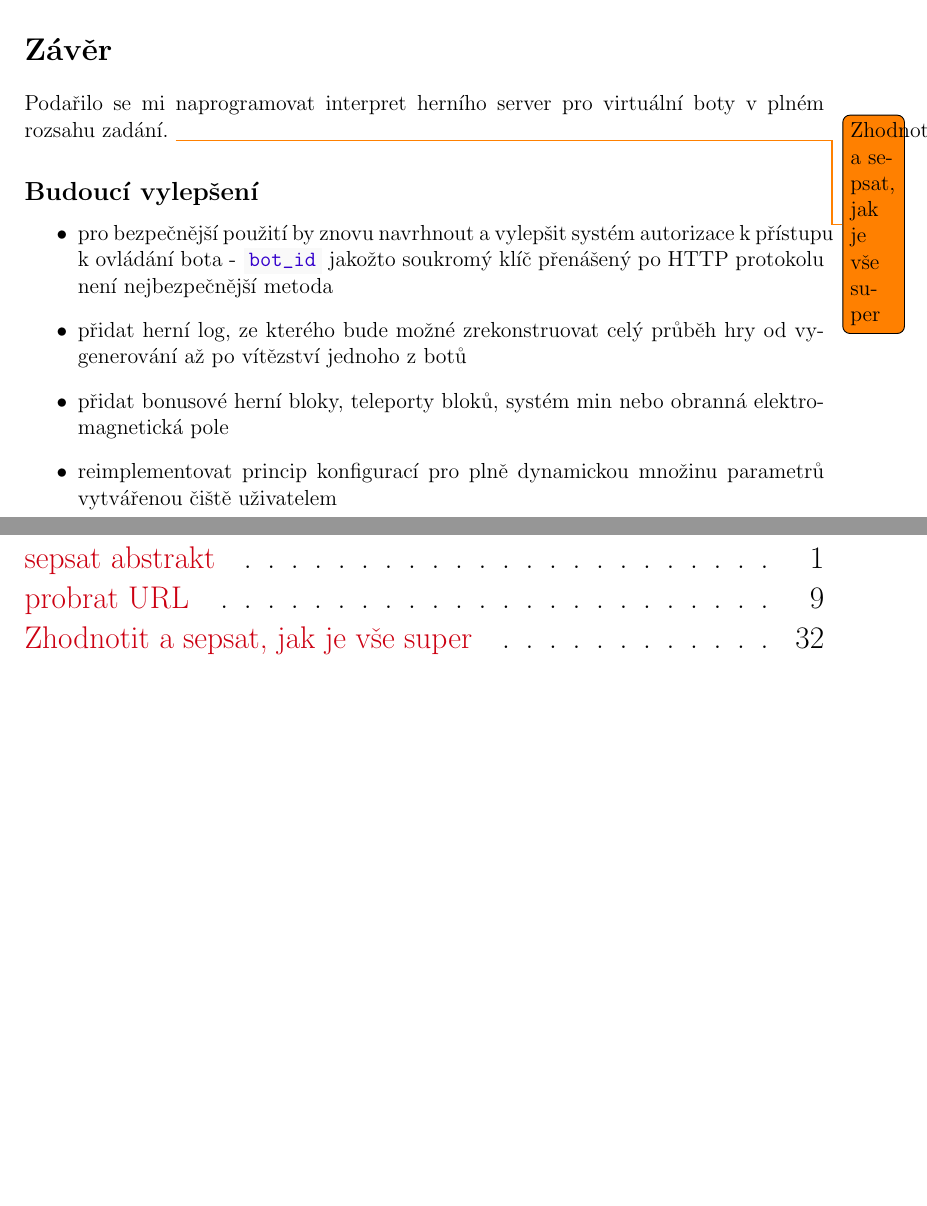
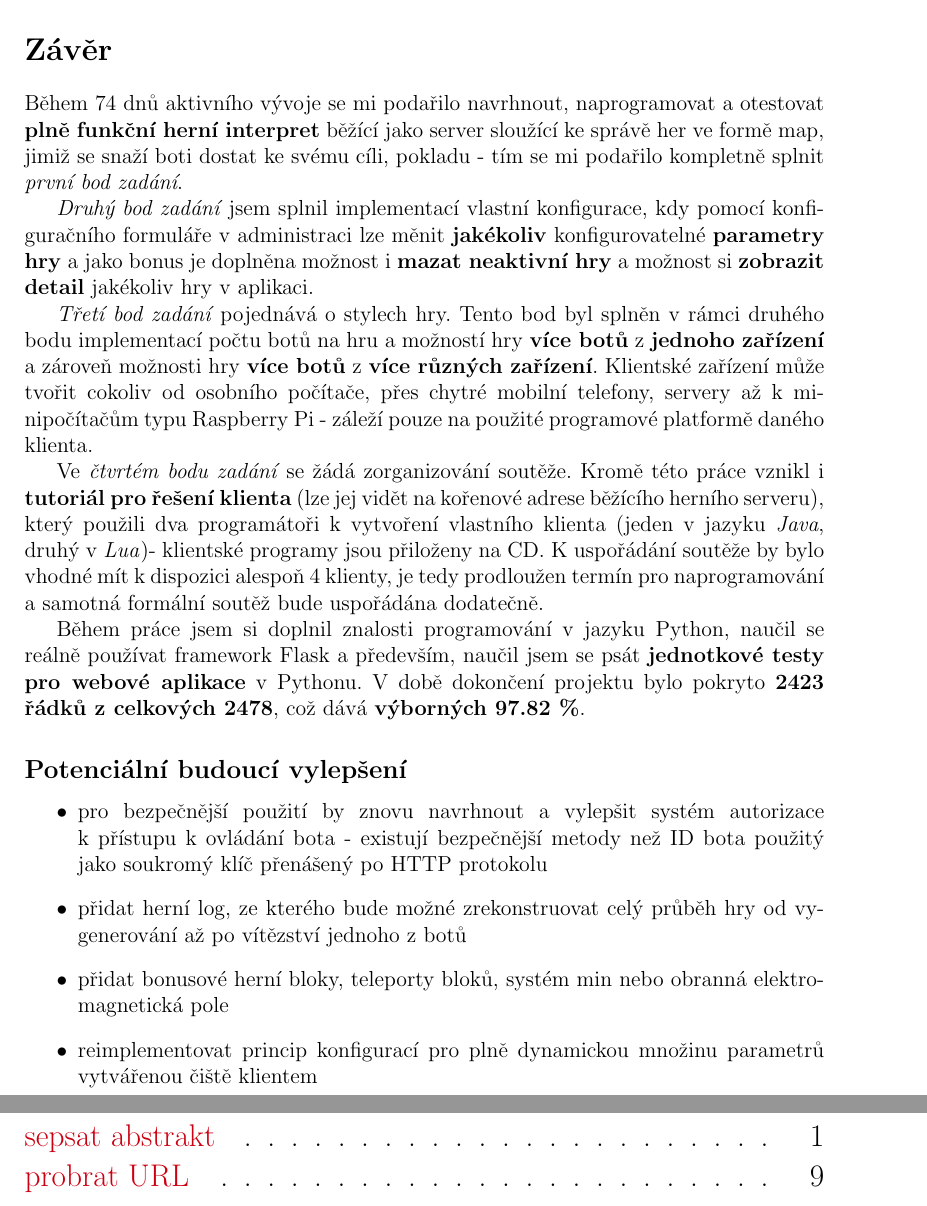
Before and after one commit to spseol/pybots-server, a LaTeX paper (docs/docs.tex, which reads docs/_zaver.tex): two parts of pages 32 and 35 of 35, joined at a grey line, cut so that both start at the same text, the shorter picture padded with empty space. Compiled offline with pdfLaTeX.

Commit message:
docs - ending

```diff
--- a/docs/_zaver.tex
+++ b/docs/_zaver.tex
@@ -2,14 +2,23 @@
 \addcontentsline{toc}{section}{Závěr}
 \label{sec:ending}
 
-Podařilo se mi naprogramovat interpret herního server pro virtuální boty v~plném rozsahu zadání.
-\todo{Zhodnotit a sepsat, jak je vše super}
+{\sloppy
+Během 74 dnů aktivního vývoje se mi podařilo navrhnout, naprogramovat a otestovat \textbf{plně funkční herní interpret} běžící jako server sloužící ke správě her ve formě map, jimiž se snaží boti dostat ke svému cíli, pokladu - tím se mi podařilo kompletně splnit \emph{první bod zadání}.
 
-\subsection*{Budoucí vylepšení}
+\emph{Druhý bod zadání} jsem splnil implementací vlastní konfigurace, kdy pomocí konfiguračního formuláře v administraci lze měnit \textbf{jakékoliv} konfigurovatelné \textbf{parametry hry} a jako bonus je doplněna možnost i \textbf{mazat neaktivní hry} a možnost si \textbf{zobrazit detail} jakékoliv hry v aplikaci.
+
+\emph{Třetí bod zadání} pojednává o stylech hry. Tento bod byl splněn v rámci druhého bodu implementací počtu botů na hru a možností hry \textbf{více botů} z \textbf{jednoho zařízení} a zároveň možnosti hry \textbf{více botů} z \textbf{více různých zařízení}. Klientské zařízení může tvořit cokoliv od osobního počítače, přes chytré mobilní telefony, servery až k minipočítačům typu Raspberry Pi - záleží pouze na použité programové platformě daného klienta.
+
+Ve \emph{čtvrtém bodu zadání} se žádá zorganizování soutěže. Kromě této práce vznikl i \textbf{tutoriál pro řešení klienta} (lze jej vidět na kořenové adrese běžícího herního serveru), který použili dva programátoři k vytvoření vlastního klienta (jeden v jazyku \emph{Java}, druhý v \emph{Lua})- klientské programy jsou přiloženy na CD. K uspořádání soutěže by bylo vhodné mít k dispozici alespoň 4 klienty, je tedy prodloužen termín pro naprogramování a samotná formální soutěž bude uspořádána dodatečně.
+
+Během práce jsem si doplnil znalosti programování v jazyku Python, naučil se reálně používat framework Flask a především, naučil jsem se psát \textbf{jednotkové testy pro webové aplikace} v Pythonu. V době dokončení projektu bylo pokryto \textbf{2423 řádků z celkových 2478}, což dává \textbf{výborných 97.82 \%}.
+
+\subsection*{Potenciální budoucí vylepšení}
 
 \begin{itemize}
- \item pro bezpečnější použití by znovu navrhnout a vylepšit systém autorizace k~přístupu k~ovládání bota - \ic|bot_id| jakožto soukromý klíč přenášený po HTTP protokolu není nejbezpečnější metoda
+ \item pro bezpečnější použití by znovu navrhnout a vylepšit systém autorizace k~přístupu k~ovládání bota - existují bezpečnější metody než ID bota použitý jako soukromý klíč přenášený po HTTP protokolu
  \item přidat herní log, ze kterého bude možné zrekonstruovat celý průběh hry od vygenerování až po vítězství jednoho z~botů
  \item přidat bonusové herní bloky, teleporty bloků, systém min nebo obranná elektromagnetická pole
- \item reimplementovat princip konfigurací pro plně dynamickou množinu parametrů vytvářenou čiště uživatelem
+ \item reimplementovat princip konfigurací pro plně dynamickou množinu parametrů vytvářenou čiště klientem
 \end{itemize}
+}
```
Also changed, not shown: docs/_metatechnologie.tex (+2 -2 lines).
